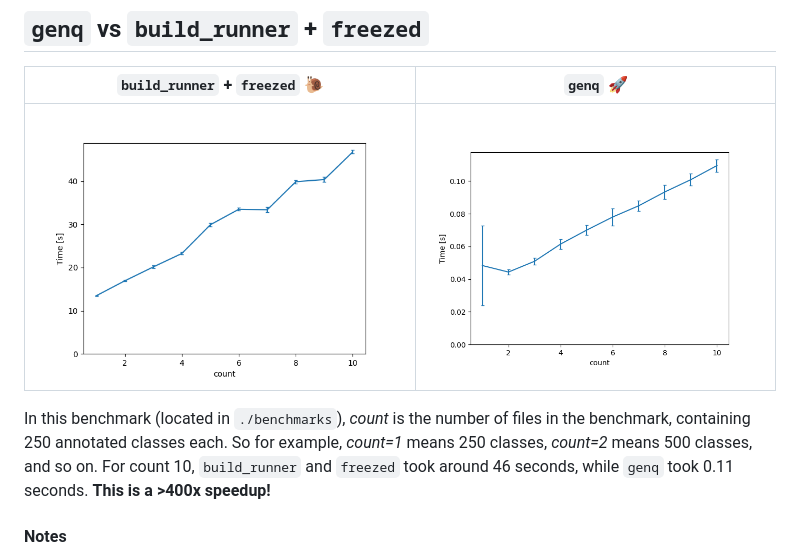
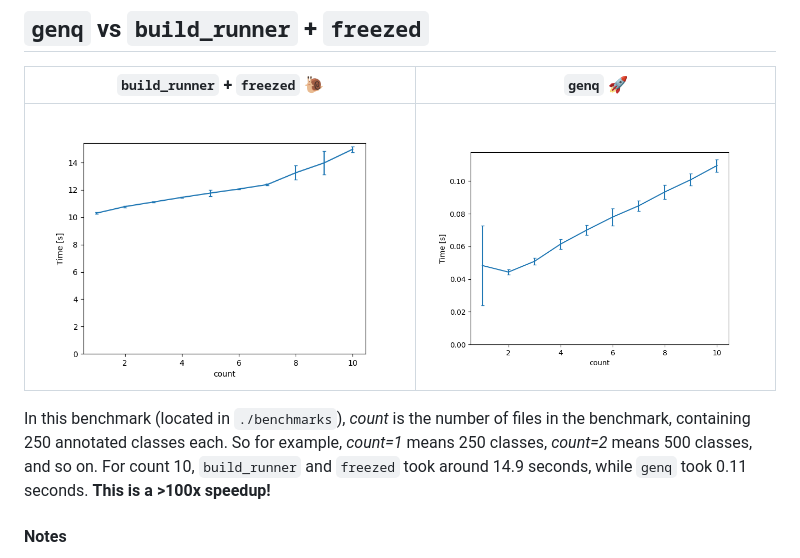
Before and after one commit to jankuss/genq, a Markdown page: README.md, the part around the change. Drawn GitHub-style; pictures changed too: docs/freezed.png.

Commit message:
Update freezed benchmarks

```diff
--- a/README.md
+++ b/README.md
@@ -20,7 +20,7 @@ Inspired by **freezed**, genq offers a familiar syntax for defining data classes
 :-------------------------:|:-------------------------:
 ![build_runner](./docs/freezed.png) | ![genq](./docs/genq.png)
 
-In this benchmark (located in `./benchmarks`), _count_ is the number of files in the benchmark, containing 250 annotated classes each. So for example, _count=1_ means 250 classes, _count=2_ means 500 classes, and so on. For count 10, `build_runner` and `freezed` took around 46 seconds, while `genq` took 0.11 seconds. **This is a >400x speedup!**
+In this benchmark (located in `./benchmarks`), _count_ is the number of files in the benchmark, containing 250 annotated classes each. So for example, _count=1_ means 250 classes, _count=2_ means 500 classes, and so on. For count 10, `build_runner` and `freezed` took around 14.9 seconds, while `genq` took 0.11 seconds. **This is a >100x speedup!**
 
 #### Notes
 
```
Also changed, not shown: 1 other file.
